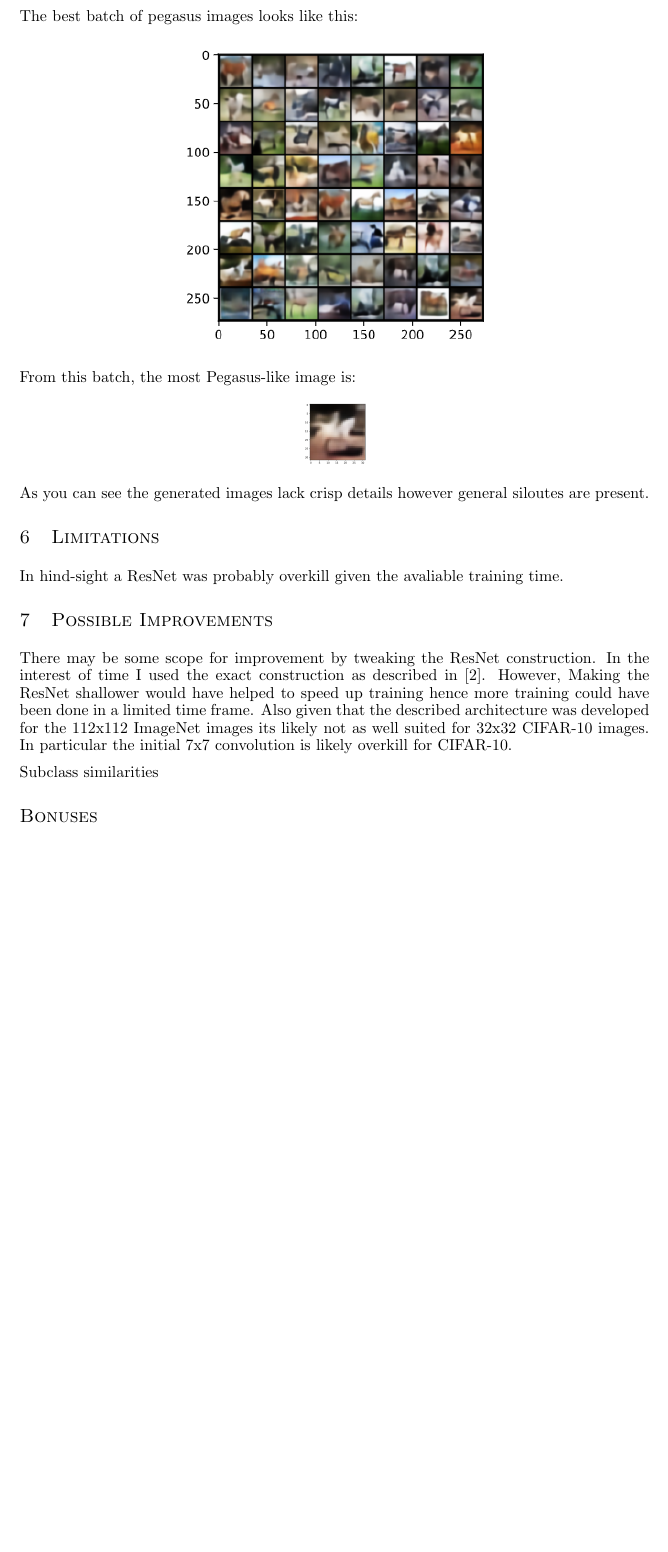
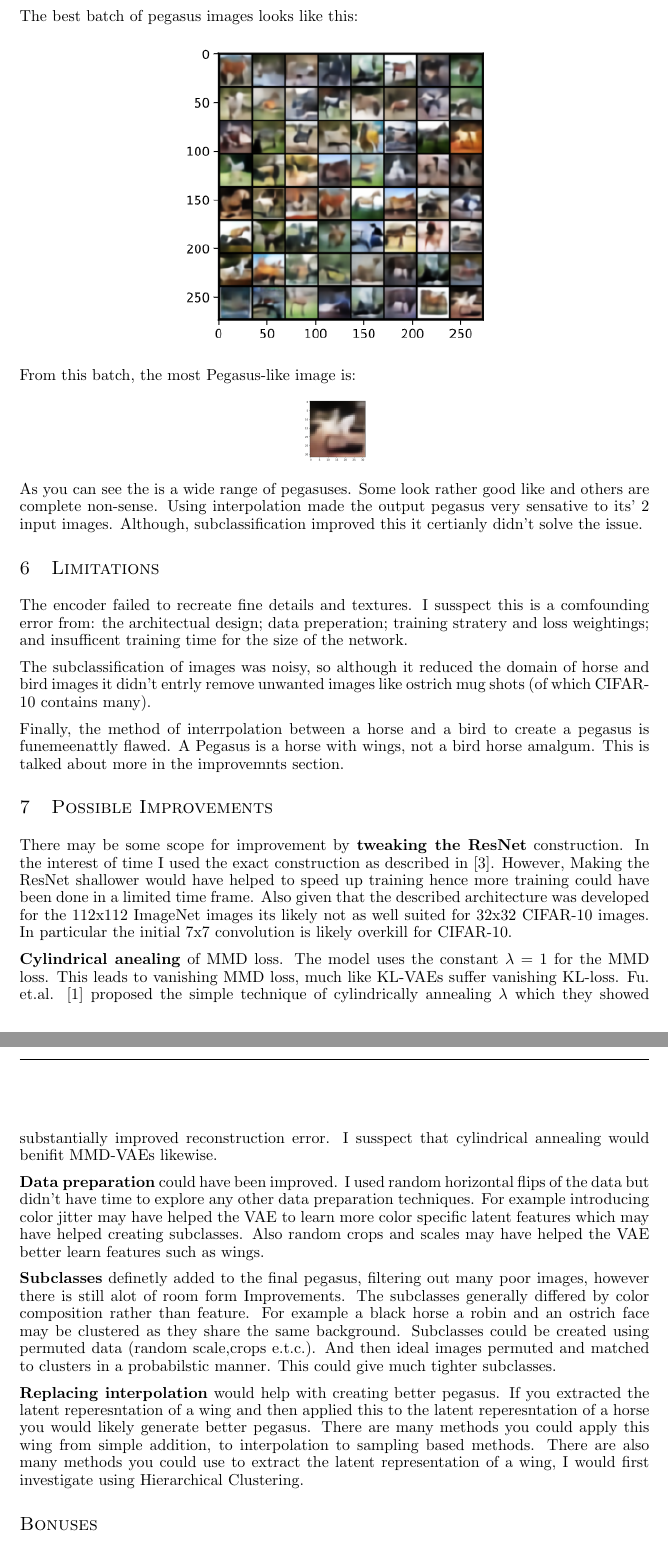
Before and after one commit to kittytastic/Y3-CW-DeepLearning, a LaTeX paper (Pegasus/Report/paper.tex): part of page 3 of 4 before the commit and two parts of pages 3 and 4 of 4 after it, the two joined at a grey line, cut so that both start at the same text, the shorter picture padded with empty space. Compiled offline with pdfLaTeX.

Commit message:
Add more to report

```diff
--- a/Pegasus/Report/paper.tex
+++ b/Pegasus/Report/paper.tex
@@ -101,16 +101,27 @@ From this batch, the most Pegasus-like image is:
     \includegraphics[width=0.1\textwidth]{figures/kinda_allright1.png}
 \end{center}
 
-As you can see the generated images lack crisp details however general siloutes are present.
+As you can see the is a wide range of pegasuses. Some look rather good like and others are complete non-sense. Using interpolation made the output pegasus very sensative to its' 2 input images. Although, subclassification improved this it certianly didn't solve the issue.
 
 \section{Limitations}
-In hind-sight a ResNet was probably overkill given the avaliable training time.
+The encoder failed to recreate fine details and textures. I susspect this is a comfounding error from: the architectual design; data preperation; training stratery and loss weightings; and insufficent training time for the size of the network.
+
+The subclassification of images was noisy, so although it reduced the domain of horse and bird images it didn't entrly remove unwanted images like ostrich mug shots (of which CIFAR-10 contains many).
+
+Finally, the method of interrpolation between a horse and a bird to create a pegasus is funemeenattly flawed. A Pegasus is a horse with wings, not a bird horse amalgum. This is talked about more in the improvemnts section.
+
 
 
 \section{Possible Improvements}
-There may be some scope for improvement by tweaking the ResNet construction. In the interest of time I used the exact construction as described in \cite{ResNet}. However, Making the ResNet shallower would have helped to speed up training hence more training could have been done in a limited time frame. Also given that the described architecture was developed for the 112x112 ImageNet images its likely not as well suited for 32x32 CIFAR-10 images. In particular the initial 7x7 convolution is likely overkill for CIFAR-10.
+There may be some scope for improvement by \textbf{tweaking the ResNet} construction. In the interest of time I used the exact construction as described in \cite{ResNet}. However, Making the ResNet shallower would have helped to speed up training hence more training could have been done in a limited time frame. Also given that the described architecture was developed for the 112x112 ImageNet images its likely not as well suited for 32x32 CIFAR-10 images. In particular the initial 7x7 convolution is likely overkill for CIFAR-10.
 
-Subclass similarities
+\textbf{Cylindrical anealing} of MMD loss. The model uses the constant $\lambda=1$ for the MMD loss. This leads to vanishing MMD loss, much like KL-VAEs suffer vanishing KL-loss. Fu. et.al. \cite{cylindricalAnnealing} proposed the simple technique of cylindrically annealing $\lambda$ which they showed substantially improved reconstruction error. I susspect that cylindrical annealing would benifit MMD-VAEs likewise.
+
+\textbf{Data preparation} could have been improved. I used random horizontal flips of the data but didn't have time to explore any other data preparation techniques. For example introducing color jitter may have helped the VAE to learn more color specific latent features which may have helped creating subclasses. Also random crops and scales may have helped the VAE better learn features such as wings.
+
+\textbf{Subclasses} definetly added to the final pegasus, filtering out many poor images, however there is still alot of room form Improvements. The subclasses generally differed by color composition rather than feature. For example a black horse a robin and an ostrich face may be clustered as they share the same background. Subclasses could be created using permuted data (random scale,crops e.t.c.). And then ideal images permuted and matched to clusters in a probabilstic manner. This could give much tighter subclasses.
+
+\textbf{Replacing interpolation} would help with creating better pegasus. If you extracted the latent reperesntation of a wing and then applied this to the latent reperesntation of a horse you would likely generate better pegasus. There are many methods you could apply this wing from simple addition, to interpolation to sampling based methods. There are also many methods you could use to extract the latent representation of a wing, I would first investigate using Hierarchical Clustering.
 
 
 \section*{Bonuses}
```
Also changed, not shown: Pegasus/Report/references.bib (+1 -1 lines).
